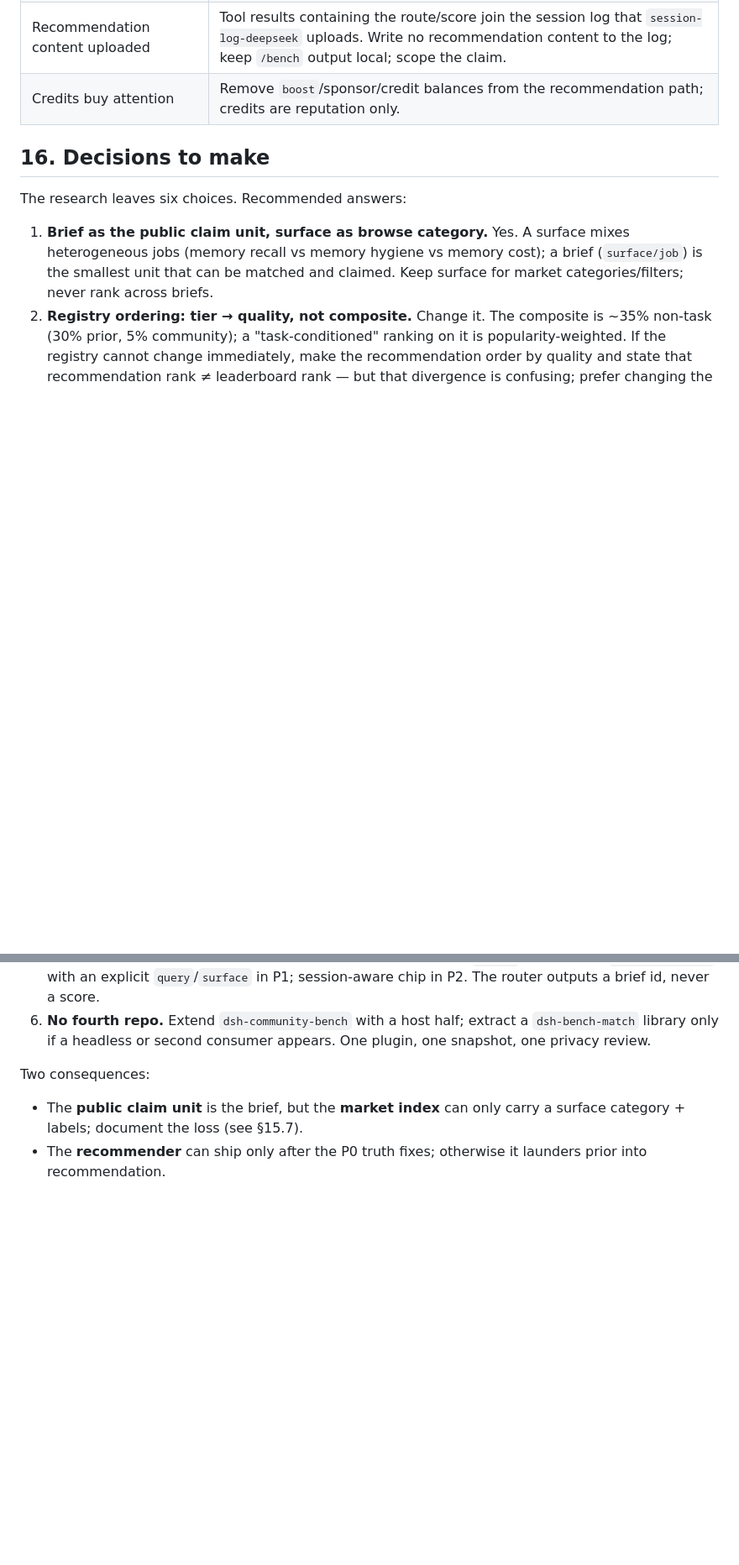
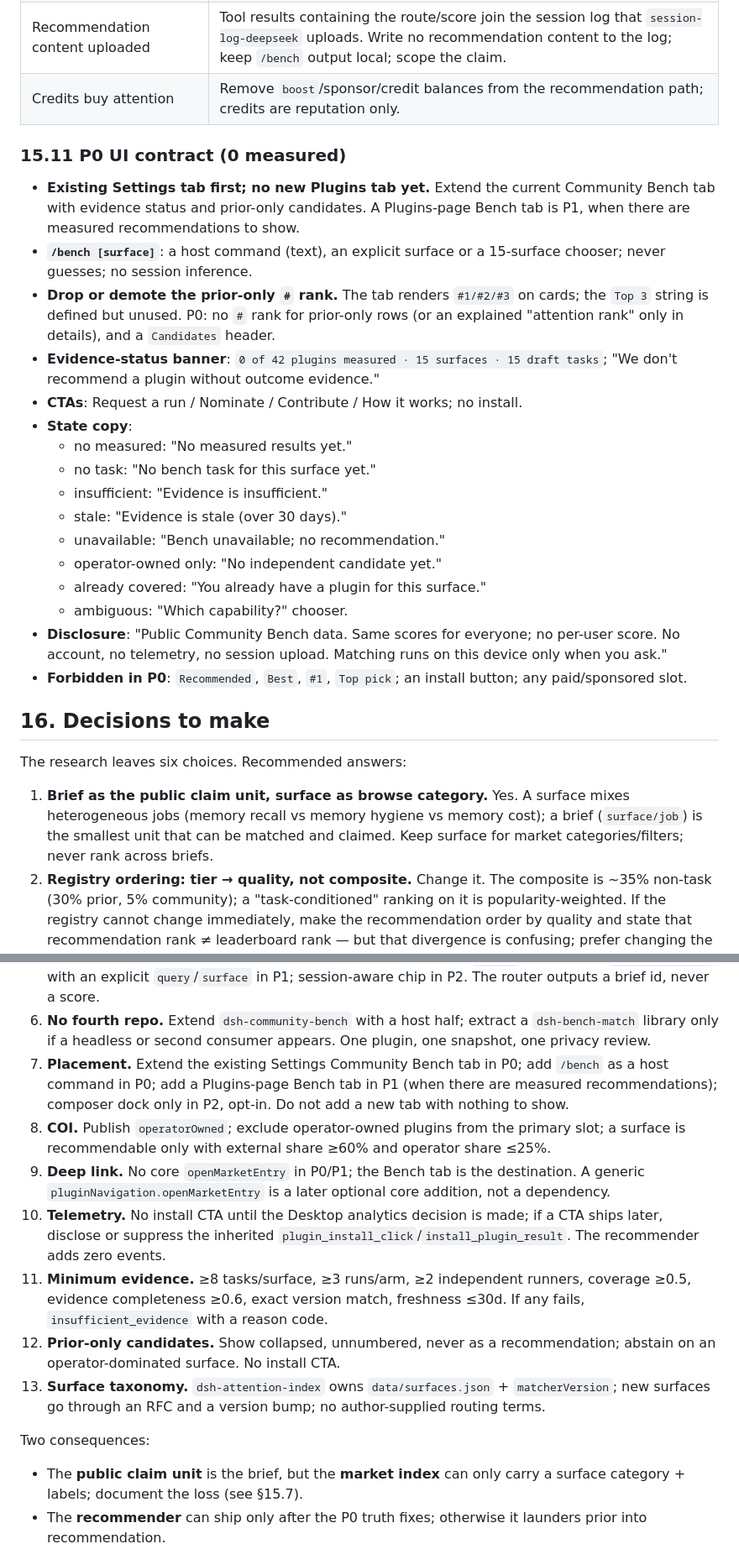
Before and after one commit to PerryLink/dsh-attention-index, a Markdown page: docs/MARKET-SERVICE-ROADMAP.md, 2 parts joined by grey strips. Shown at 84% size. Rendered like a GitHub page; blank space fills up the shorter version.

```diff
--- a/docs/MARKET-SERVICE-ROADMAP.md
+++ b/docs/MARKET-SERVICE-ROADMAP.md
@@ -1074,6 +1093,34 @@ end-user plugin.
 | Recommendation content uploaded | Tool results containing the route/score join the session log that `session-log-deepseek` uploads. Write no recommendation content to the log; keep `/bench` output local; scope the claim. |
 | Credits buy attention | Remove `boost`/sponsor/credit balances from the recommendation path; credits are reputation only. |
 
+### 15.11 P0 UI contract (0 measured)
+
+- **Existing Settings tab first; no new Plugins tab yet.** Extend the current
+  Community Bench tab with evidence status and prior-only candidates. A
+  Plugins-page Bench tab is P1, when there are measured recommendations to show.
+- **`/bench [surface]`**: a host command (text), an explicit surface or a
+  15-surface chooser; never guesses; no session inference.
+- **Drop or demote the prior-only `#` rank.** The tab renders `#1/#2/#3` on cards;
+  the `Top 3` string is defined but unused. P0: no `#` rank for prior-only rows
+  (or an explained "attention rank" only in details), and a `Candidates` header.
+- **Evidence-status banner**: `0 of 42 plugins measured · 15 surfaces · 15 draft
+  tasks`; "We don't recommend a plugin without outcome evidence."
+- **CTAs**: Request a run / Nominate / Contribute / How it works; no install.
+- **State copy**:
+  - no measured: "No measured results yet."
+  - no task: "No bench task for this surface yet."
+  - insufficient: "Evidence is insufficient."
+  - stale: "Evidence is stale (over 30 days)."
+  - unavailable: "Bench unavailable; no recommendation."
+  - operator-owned only: "No independent candidate yet."
+  - already covered: "You already have a plugin for this surface."
+  - ambiguous: "Which capability?" chooser.
+- **Disclosure**: "Public Community Bench data. Same scores for everyone; no
+  per-user score. No account, no telemetry, no session upload. Matching runs on
+  this device only when you ask."
+- **Forbidden in P0**: `Recommended`, `Best`, `#1`, `Top pick`; an install button;
+  any paid/sponsored slot.
+
 ## 16. Decisions to make
 
 The research leaves six choices. Recommended answers:
@@ -1103,6 +1150,28 @@ The research leaves six choices. Recommended answers:
 6. **No fourth repo.** Extend `dsh-community-bench` with a host half; extract a
    `dsh-bench-match` library only if a headless or second consumer appears. One
    plugin, one snapshot, one privacy review.
+7. **Placement.** Extend the existing Settings Community Bench tab in P0; add
+   `/bench` as a host command in P0; add a Plugins-page Bench tab in P1 (when
+   there are measured recommendations); composer dock only in P2, opt-in. Do not
+   add a new tab with nothing to show.
+8. **COI.** Publish `operatorOwned`; exclude operator-owned plugins from the
+   primary slot; a surface is recommendable only with external share ≥60% and
+   operator share ≤25%.
+9. **Deep link.** No core `openMarketEntry` in P0/P1; the Bench tab is the
+   destination. A generic `pluginNavigation.openMarketEntry` is a later optional
+   core addition, not a dependency.
+10. **Telemetry.** No install CTA until the Desktop analytics decision is made;
+    if a CTA ships later, disclose or suppress the inherited
+    `plugin_install_click`/`install_plugin_result`. The recommender adds zero
+    events.
+11. **Minimum evidence.** ≥8 tasks/surface, ≥3 runs/arm, ≥2 independent runners,
+    coverage ≥0.5, evidence completeness ≥0.6, exact version match, freshness
+    ≤30d. If any fails, `insufficient_evidence` with a reason code.
+12. **Prior-only candidates.** Show collapsed, unnumbered, never as a
+    recommendation; abstain on an operator-dominated surface. No install CTA.
+13. **Surface taxonomy.** `dsh-attention-index` owns `data/surfaces.json` +
+    `matcherVersion`; new surfaces go through an RFC and a version bump; no
+    author-supplied routing terms.
 
 Two consequences:
 
```
Also changed, not shown: other parts of docs/MARKET-SERVICE-ROADMAP.md (+28 -9 lines).
